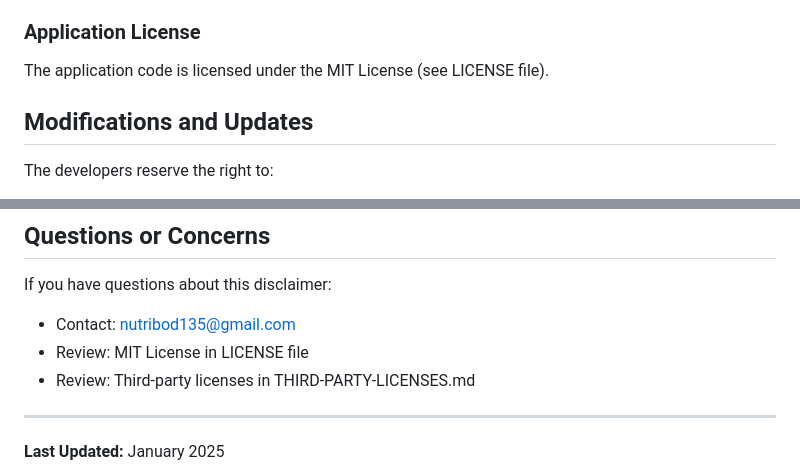
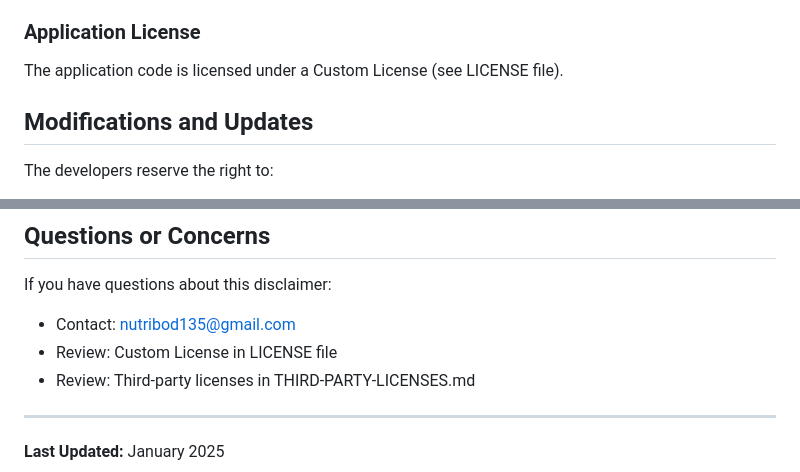
Before and after one commit to ZafeerA123/nutribod-app, a Markdown page: DISCLAIMER.md, 2 parts joined by grey strips. Drawn GitHub-style.

Commit message:
Update disclaimer

```diff
--- a/DISCLAIMER.md
+++ b/DISCLAIMER.md
@@ -92,7 +92,7 @@ Users retain all rights to data they enter into the application, including:
 - Personal health information
 
 ### Application License
-The application code is licensed under the MIT License (see LICENSE file).
+The application code is licensed under a Custom License (see LICENSE file).
 
 ## Modifications and Updates
 
@@ -139,7 +139,7 @@ By using MedPrep Tracker, you acknowledge that:
 
 If you have questions about this disclaimer:
 - Contact: nutribod135@gmail.com
-- Review: MIT License in LICENSE file
+- Review: Custom License in LICENSE file
 - Review: Third-party licenses in THIRD-PARTY-LICENSES.md
 
 ---
```
